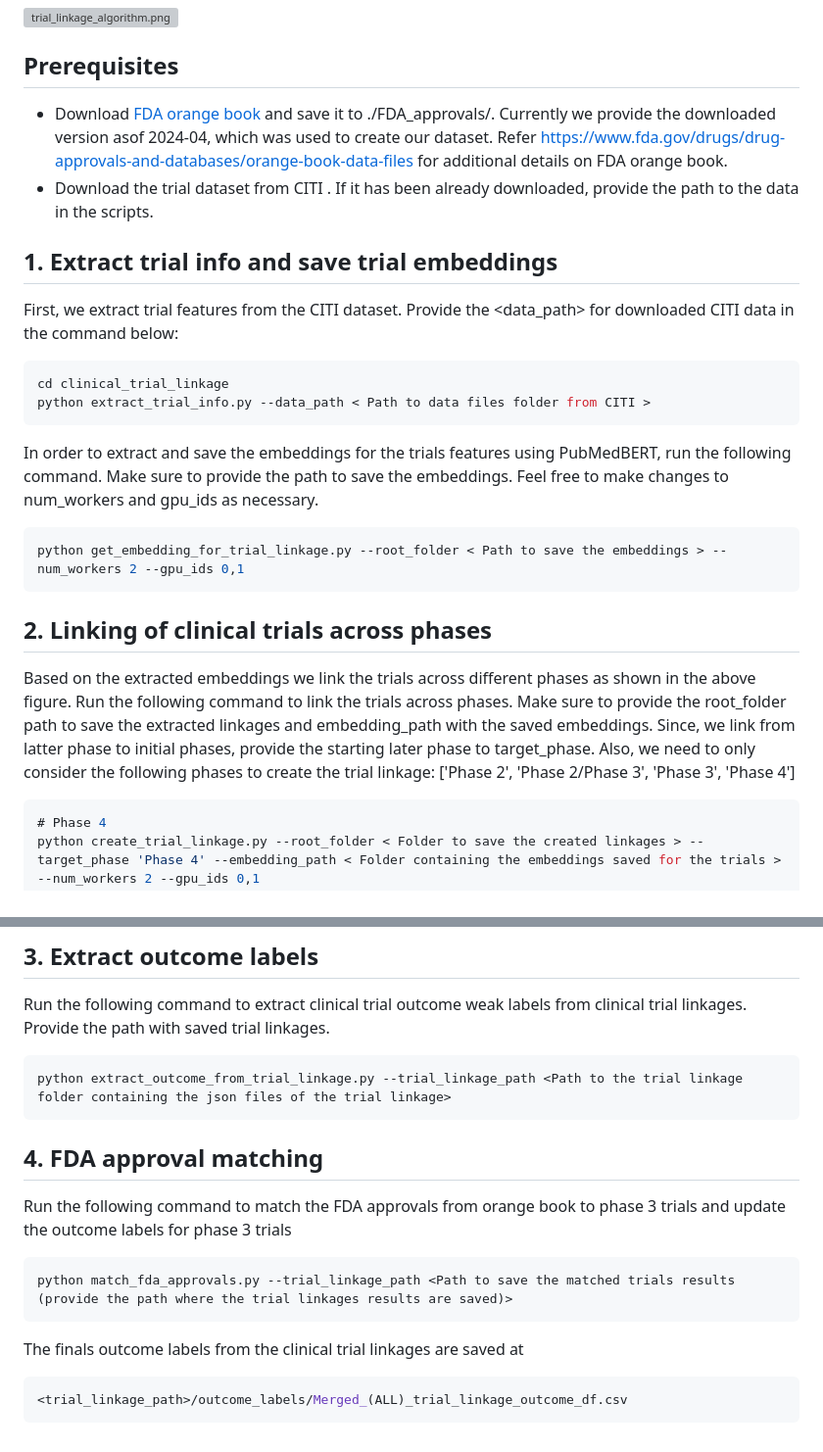
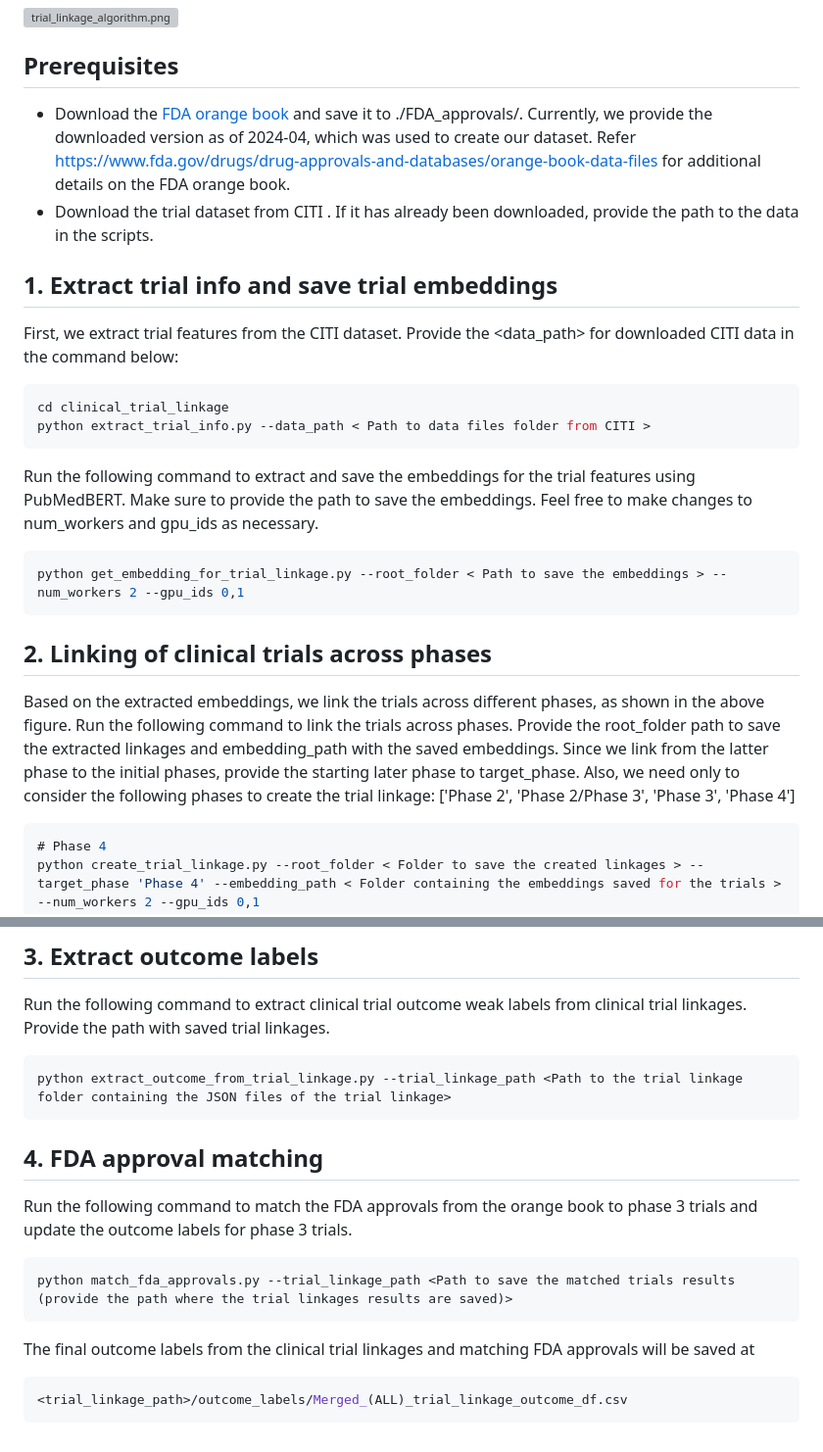
Before and after one commit to chufangao/CTOD, a Markdown page: clinical_trial_linkage/README.md, 2 parts joined by grey strips. Shown at 98% size. Rendered like a GitHub page; grey boxes are pictures that could not be loaded.

````diff
--- a/clinical_trial_linkage/README.md
+++ b/clinical_trial_linkage/README.md
@@ -4,8 +4,8 @@
 
 ## Prerequisites
 
-- Download [FDA orange book](https://www.fda.gov/media/76860/download?attachment) and save it to ./FDA_approvals/.  Currently we provide the downloaded version asof 2024-04, which was used to create our dataset. Refer [https://www.fda.gov/drugs/drug-approvals-and-databases/orange-book-data-files](https://www.fda.gov/drugs/drug-approvals-and-databases/orange-book-data-files) for additional details on FDA orange book.
-- Download the trial dataset from CITI <path>. If it has been already downloaded, provide the path to the data in the scripts.
+- Download the [FDA orange book](https://www.fda.gov/media/76860/download?attachment) and save it to ./FDA_approvals/.  Currently, we provide the downloaded version as of 2024-04, which was used to create our dataset. Refer [https://www.fda.gov/drugs/drug-approvals-and-databases/orange-book-data-files](https://www.fda.gov/drugs/drug-approvals-and-databases/orange-book-data-files) for additional details on the FDA orange book.
+- Download the trial dataset from CITI <path>. If it has already been downloaded, provide the path to the data in the scripts.
 
 ## 1. Extract trial info and save trial embeddings
 
@@ -16,7 +16,7 @@ cd clinical_trial_linkage
 python extract_trial_info.py --data_path < Path to data files folder from CITI >
 ```
 
-In order to extract and save the embeddings for the trials features using PubMedBERT, run the following command. Make sure to provide the path to save the embeddings. Feel free to make changes to num_workers and gpu_ids as necessary.
+Run the following command to extract and save the embeddings for the trial features using PubMedBERT. Make sure to provide the path to save the embeddings. Feel free to make changes to num_workers and gpu_ids as necessary.
 
 ```jsx
 python get_embedding_for_trial_linkage.py --root_folder < Path to save the embeddings > --num_workers 2 --gpu_ids 0,1
@@ -24,7 +24,7 @@ python get_embedding_for_trial_linkage.py --root_folder < Path to save the embed
 
 ## 2. Linking of clinical trials across phases
 
-Based on the extracted embeddings we link the trials across different phases as shown in the above figure. Run the following command to link the trials across phases. Make sure to provide the root_folder path to save the extracted linkages and embedding_path with the saved embeddings. Since, we link from latter phase to initial phases, provide the starting later phase to target_phase. Also, we need to only consider the following phases to create the trial linkage: ['Phase 2', 'Phase 2/Phase 3', 'Phase 3', 'Phase 4']
+Based on the extracted embeddings, we link the trials across different phases, as shown in the above figure. Run the following command to link the trials across phases. Provide the root_folder path to save the extracted linkages and embedding_path with the saved embeddings. Since we link from the latter phase to the initial phases, provide the starting later phase to target_phase. Also, we need only to consider the following phases to create the trial linkage: ['Phase 2', 'Phase 2/Phase 3', 'Phase 3', 'Phase 4']
 
 ```jsx
 # Phase 4
@@ -45,18 +45,18 @@ python create_trial_linkage.py --root_folder < Folder to save the created linkag
 Run the following command to extract clinical trial outcome weak labels from clinical trial linkages. Provide the path with saved trial linkages.
 
 ```jsx
-python extract_outcome_from_trial_linkage.py --trial_linkage_path <Path to the trial linkage folder containing the json files of the trial linkage>
+python extract_outcome_from_trial_linkage.py --trial_linkage_path <Path to the trial linkage folder containing the JSON files of the trial linkage>
 ```
 
 ## 4. FDA approval matching
 
-Run the following command to match the FDA approvals from orange book to phase 3 trials and update the outcome labels for phase 3 trials
+Run the following command to match the FDA approvals from the orange book to phase 3 trials and update the outcome labels for phase 3 trials.
 
 ```jsx
 python match_fda_approvals.py --trial_linkage_path <Path to save the matched trials results (provide the path where the trial linkages results are saved)>
 ```
 
-The finals outcome labels from the clinical trial linkages are saved at
+The final outcome labels from the clinical trial linkages and matching FDA approvals will be saved at
 
 ```jsx
 <trial_linkage_path>/outcome_labels/Merged_(ALL)_trial_linkage_outcome_df.csv
````
